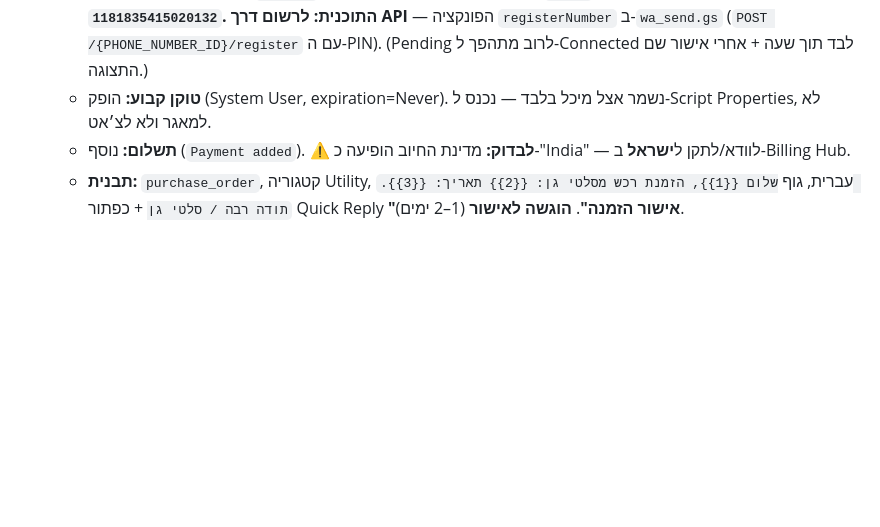
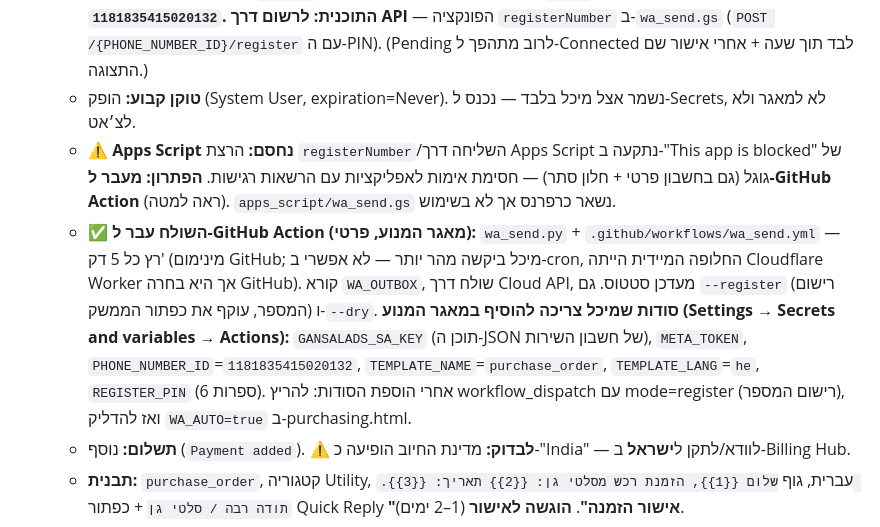
Before and after one commit to uchimata99/gansalads-dashboard, a Markdown page: יומן-רכש.md, the part around the change. GitHub-like rendering; blank space fills up the shorter version.

Commit message:
תיעוד: השולח עבר ל-GitHub Action (Apps Script נחסם); רשימת סודות

```diff
--- a/יומן-רכש.md
+++ b/יומן-רכש.md
@@ -67,7 +67,9 @@
 - **הקמת מטא — WhatsApp Cloud API (23 ביולי, בתהליך):**
   - נוצרו: חשבון מפתחים, אפליקציה **"סלטי גן רכש"** (use case = WhatsApp), ו-**Business Portfolio "סלטי גן"**. **WABA ID: `1801439881234919`.**
   - **מספר ייעודי:** נרשם מספר עסקי נקי (הוחלף פעם אחת אחרי צינון מחיקת-וואטסאפ), אומת ב-SMS דרך WhatsApp Manager — אך **סטטוס `Pending`** וכפתור ה-Register המהיר מחזיר `ERROR`. **Phone Number ID: `1181835415020132`.** **התוכנית: לרשום דרך API** — הפונקציה `registerNumber` ב-`wa_send.gs` (`POST /{PHONE_NUMBER_ID}/register` עם ה-PIN). (Pending לרוב מתהפך ל-Connected לבד תוך שעה + אחרי אישור שם התצוגה.)
-  - **טוקן קבוע:** הופק (System User, expiration=Never). נשמר אצל מיכל בלבד — נכנס ל-Script Properties, לא למאגר ולא לצ׳אט.
+  - **טוקן קבוע:** הופק (System User, expiration=Never). נשמר אצל מיכל בלבד — נכנס ל-Secrets, לא למאגר ולא לצ׳אט.
+  - **⚠️ Apps Script נחסם:** הרצת `registerNumber`/השליחה דרך Apps Script נתקעה ב-"This app is blocked" של גוגל (גם בחשבון פרטי + חלון סתר) — חסימת אימות לאפליקציות עם הרשאות רגישות. **הפתרון: מעבר ל-GitHub Action** (ראה למטה). `apps_script/wa_send.gs` נשאר כרפרנס אך לא בשימוש.
+  - **✅ השולח עבר ל-GitHub Action (מאגר המנוע, פרטי):** `wa_send.py` + `.github/workflows/wa_send.yml` — רץ כל 5 דק' (מינימום GitHub; מיכל ביקשה מהר יותר — לא אפשרי ב-cron, החלופה המיידית הייתה Cloudflare Worker אך היא בחרה GitHub). קורא `WA_OUTBOX`, שולח דרך Cloud API, מעדכן סטטוס. גם `--register` (רישום המספר, עוקף את כפתור הממשק) ו-`--dry`. **סודות שמיכל צריכה להוסיף במאגר המנוע (Settings → Secrets and variables → Actions):** `GANSALADS_SA_KEY` (תוכן ה-JSON של חשבון השירות), `META_TOKEN`, `PHONE_NUMBER_ID`=`1181835415020132`, `TEMPLATE_NAME`=`purchase_order`, `TEMPLATE_LANG`=`he`, `REGISTER_PIN` (6 ספרות). אחרי הוספת הסודות: להריץ workflow_dispatch עם mode=register (רישום המספר), ואז להדליק `WA_AUTO=true` ב-purchasing.html.
   - **תשלום:** נוסף (`Payment added`). ⚠️ **לבדוק:** מדינת החיוב הופיעה כ-"India" — לוודא/לתקן ל**ישראל** ב-Billing Hub.
   - **תבנית:** `purchase_order`, קטגוריה Utility, עברית, גוף `שלום {{1}}, הזמנת רכש מסלטי גן: {{2}} תאריך: {{3}}. תודה רבה / סלטי גן` + כפתור Quick Reply **"אישור הזמנה"**. **הוגשה לאישור** (1–2 ימים).
 - **⭐ לא לשכוח — Webhook לאישורי קבלה (בקשת מיכל מפורשת):** כשספק לוחץ על כפתור "אישור הזמנה", התגובה חוזרת אלינו. כרגע רואים אותה רק ב-Inbox של Business Suite. **להוסיף Webhook** (Callback URL + Verify token ב-Configure Webhooks; מקבל Google Apps Script `doPost`) שיקלוט את האישור ויסמן אוטומטית "אושר" ב-`WA_OUTBOX`/היסטוריית ההזמנות. מיכל ביקשה במפורש לשלב זאת בתהליך כי היא תשכח.
```
Also changed, not shown: CLAUDE.md (+1 -1 lines).
